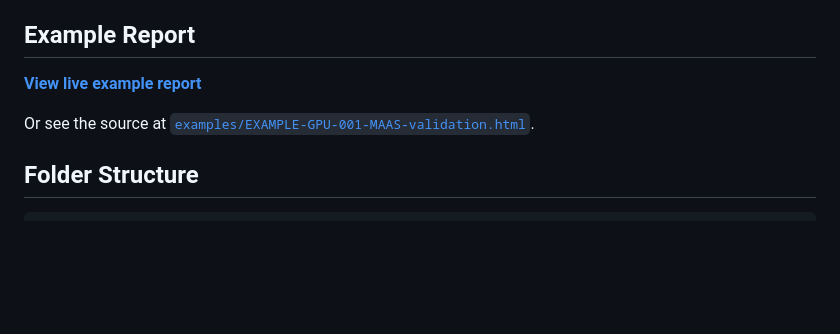
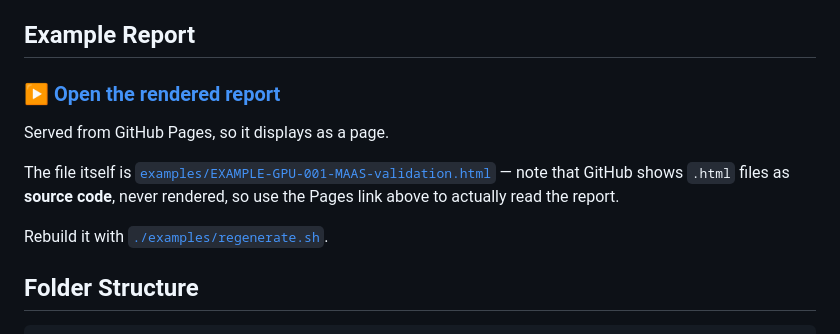
Before and after one commit to luis15pt/Nexgen-MAAS-validation, a Markdown page: README.md, the part around the change. Rendered like a GitHub page; blank space fills up the shorter version.

Commit message:
README: say which example link renders and which shows source
GitHub never renders a .html file in the repo view -- it shows the source with
syntax highlighting -- so the relative link to the example report looked broken
even though it was doing exactly what it says. The Pages link, which does render,
was the less prominent of the two.

The rendered link is now the heading, and the relative one is labelled as the
file with an explicit note about GitHub's behaviour. Also links regenerate.sh.

Co-Authored-By: Claude Opus 5 (1M context) <noreply@anthropic.com>

````diff
--- a/README.md
+++ b/README.md
@@ -115,9 +115,16 @@ acceptance rules are in [docs/report-generator.md](docs/report-generator.md).
 
 ## Example Report
 
-**[View live example report](https://luis15pt.github.io/Nexgen-MAAS-validation/examples/EXAMPLE-GPU-001-MAAS-validation.html)**
+### ▶ [Open the rendered report](https://luis15pt.github.io/Nexgen-MAAS-validation/examples/EXAMPLE-GPU-001-MAAS-validation.html)
 
-Or see the source at [`examples/EXAMPLE-GPU-001-MAAS-validation.html`](examples/EXAMPLE-GPU-001-MAAS-validation.html).
+Served from GitHub Pages, so it displays as a page.
+
+The file itself is [`examples/EXAMPLE-GPU-001-MAAS-validation.html`](examples/EXAMPLE-GPU-001-MAAS-validation.html)
+— note that GitHub shows `.html` files as **source code**, never rendered, so
+use the Pages link above to actually read the report.
+
+Rebuild it with [`./examples/regenerate.sh`](examples/regenerate.sh).
+
 ## Folder Structure
 
 ```
````
